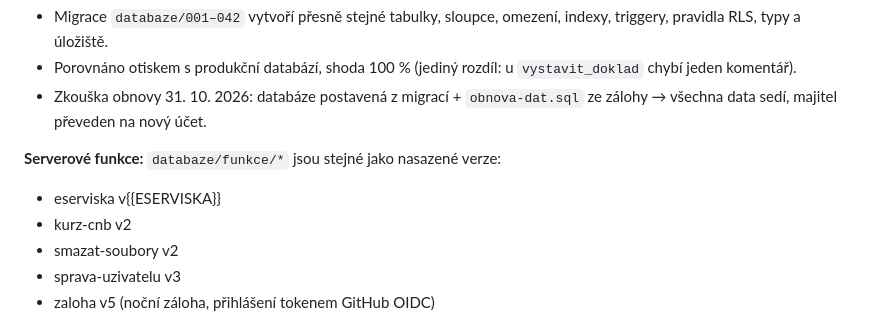
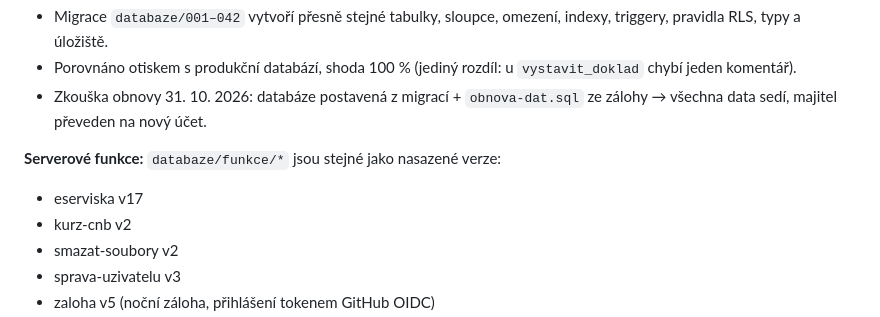
Before and after one commit to VasekMachan-MR/werkplaats, a Markdown page: OBNOVA.md, the part around the change. Drawn GitHub-style.

Commit message:
OBNOVA.md: eserviska v17
Co-Authored-By: Claude Opus 5.5 <noreply@anthropic.com>
Claude-Session: https://claude.ai/code/session_01CA2brUd1aFsXpCW5BAdXii

```diff
--- a/OBNOVA.md
+++ b/OBNOVA.md
@@ -8,7 +8,7 @@ Ověřeno **31. 10. 2026** (noční kontrola): obsah tohoto repozitáře odpoví
 - Zkouška obnovy 31. 10. 2026: databáze postavená z migrací + `obnova-dat.sql` ze zálohy → všechna data sedí, majitel převeden na nový účet.
 
 **Serverové funkce:** `databaze/funkce/*` jsou stejné jako nasazené verze:
-- eserviska v{{ESERVISKA}}
+- eserviska v17
 - kurz-cnb v2
 - smazat-soubory v2
 - sprava-uzivatelu v3
```
